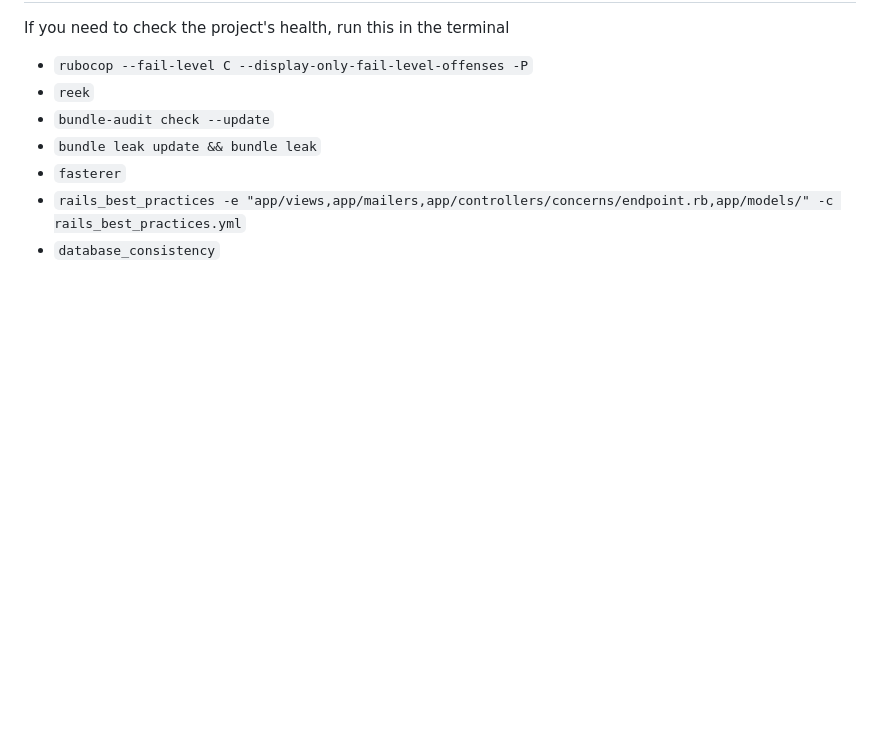
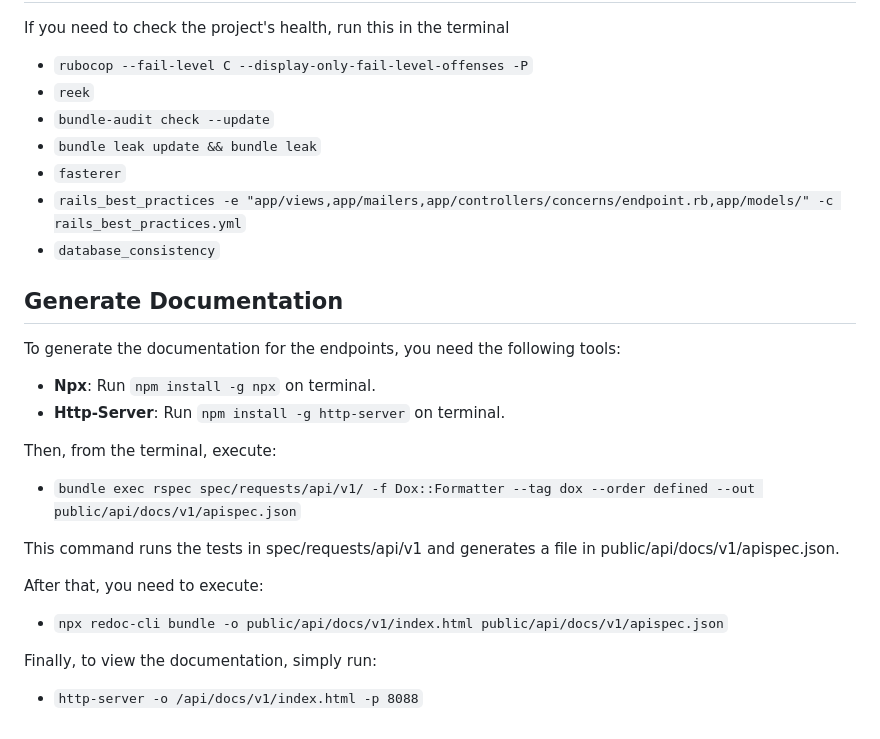
Before and after one commit to socialappslab/denguechatPlus-backend, a Markdown page: README.md, the part around the change. Rendered like a GitHub page; blank space fills up the shorter version.

Commit message:
Add documentation generation instructions to README
The commit provides a detailed process in the README.md file on how to generate documentation for the endpoints. It lists the required tools and the successive terminal commands to be executed. This enhancement is aimed at providing clear instructions for future reference and smoother onboarding for new contributors.

```diff
--- a/README.md
+++ b/README.md
@@ -78,3 +78,20 @@ If you need to check the project's health, run this in the terminal
 - `fasterer`
 - `rails_best_practices -e "app/views,app/mailers,app/controllers/concerns/endpoint.rb,app/models/" -c rails_best_practices.yml`
 - `database_consistency`
+
+## Generate Documentation
+
+To generate the documentation for the endpoints, you need the following tools:
+- **Npx**: Run `npm install -g npx` on terminal.
+- **Http-Server**: Run `npm install -g http-server` on terminal.
+
+Then, from the terminal, execute:
+- `bundle exec rspec spec/requests/api/v1/ -f Dox::Formatter --tag dox --order defined --out public/api/docs/v1/apispec.json`
+
+This command runs the tests in spec/requests/api/v1 and generates a file in public/api/docs/v1/apispec.json.
+
+After that, you need to execute:
+- `npx redoc-cli bundle -o public/api/docs/v1/index.html public/api/docs/v1/apispec.json`
+
+Finally, to view the documentation, simply run:
+- `http-server -o /api/docs/v1/index.html -p 8088`
```
